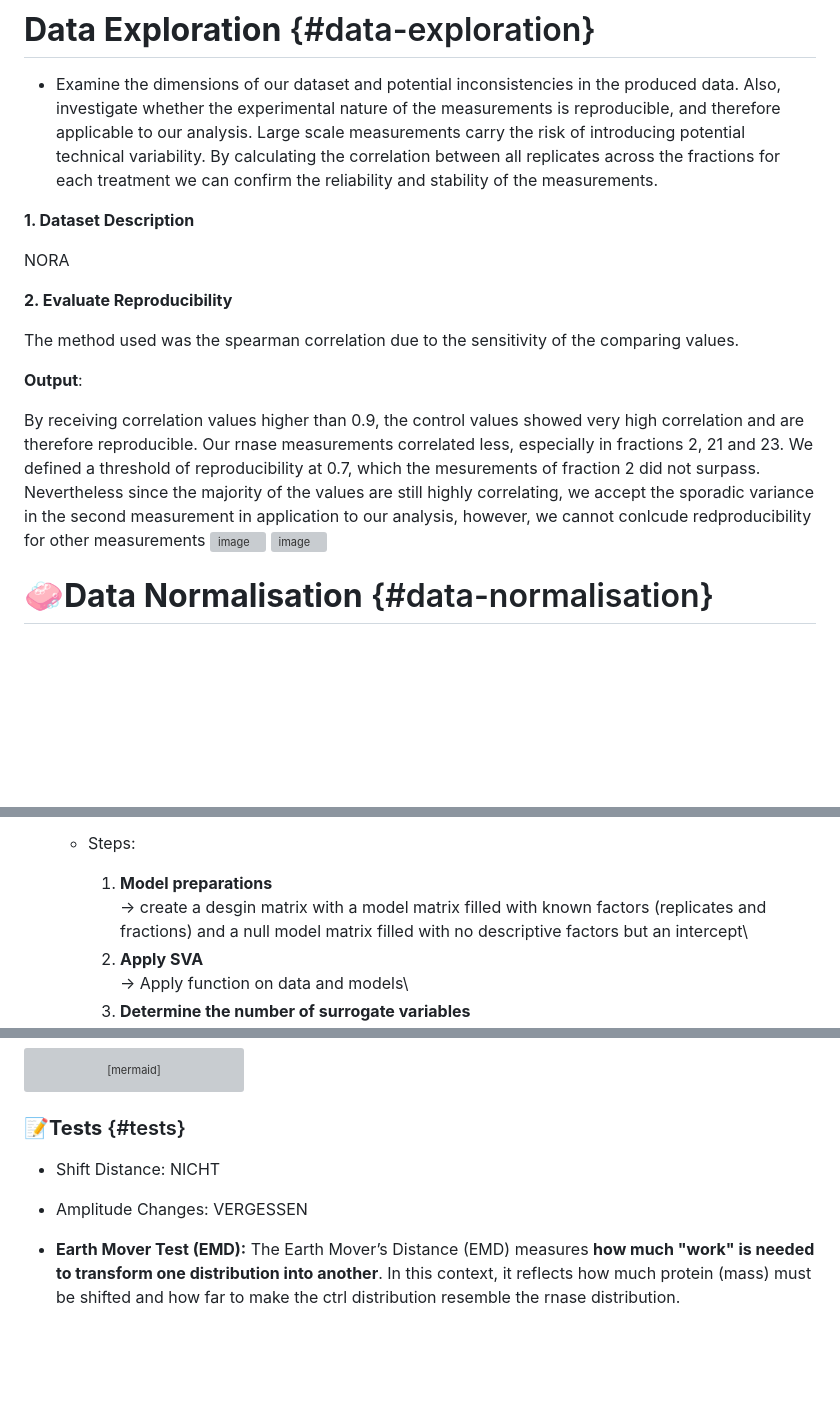
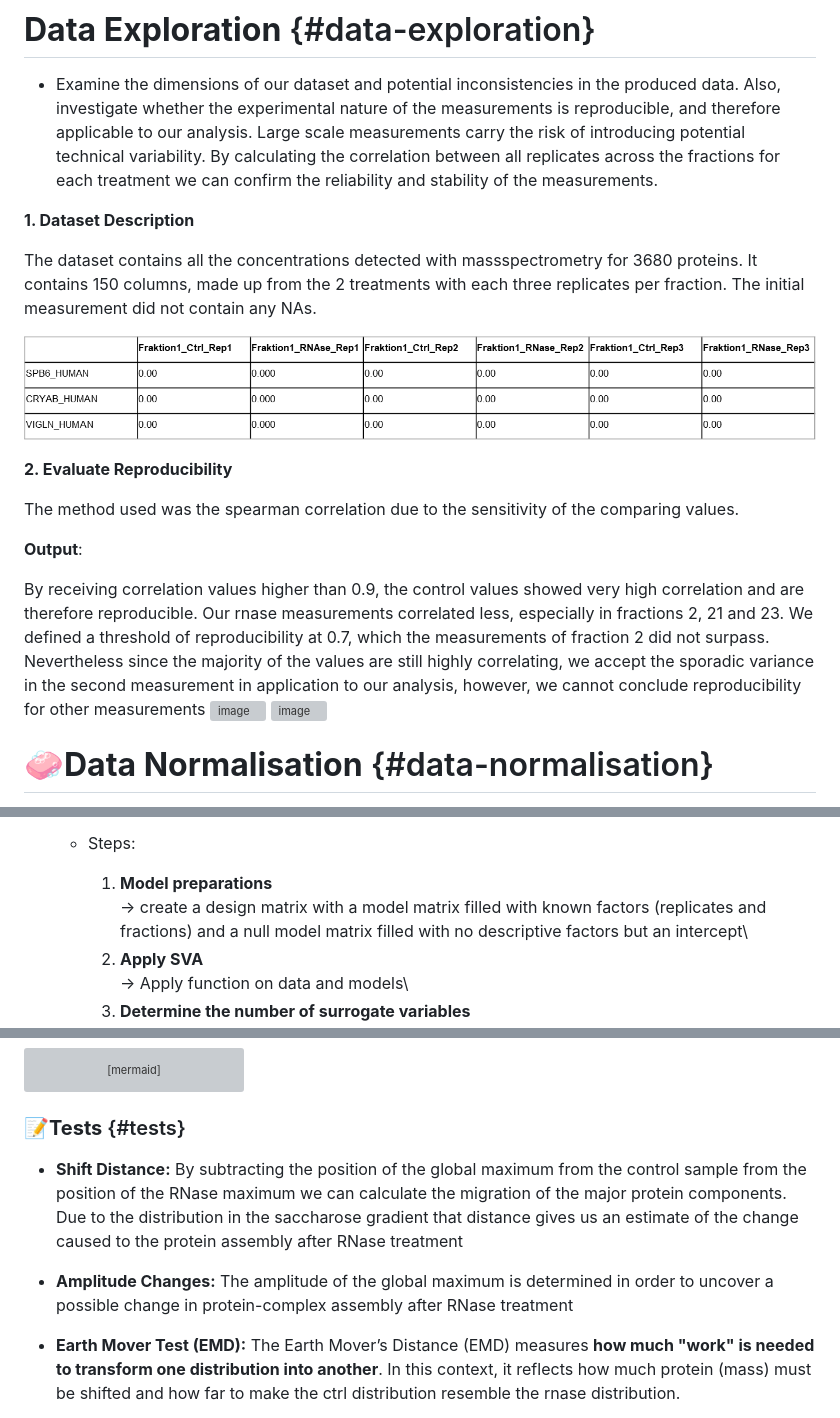
Before and after one commit to MichelaPozzi/2025-topic-03-group-04, a Markdown page: README.md, 3 parts joined by grey strips. GitHub-like rendering; pictures changed too: images/clipboard-3241059977.png (added); blank space fills up the shorter version; grey boxes are pictures that could not be loaded.

```diff
--- a/README.md
+++ b/README.md
@@ -107,7 +107,11 @@ between untreated cell lysates (control samples) and RNase-treated lysates (RNas
 
 **1. Dataset Description**
 
-NORA
+The dataset contains all the concentrations detected with massspectrometry for 3680 proteins. It
+contains 150 columns, made up from the 2 treatments with each three replicates per fraction. The
+initial measurement did not contain any NAs.
+
+![](images/clipboard-3241059977.png)
 
 **2. Evaluate Reproducibility**
 
@@ -117,10 +121,10 @@ The method used was the spearman correlation due to the sensitivity of the compa
 
 By receiving correlation values higher than 0.9, the control values showed very high correlation and
 are therefore reproducible. Our rnase measurements correlated less, especially in fractions 2, 21
-and 23. We defined a threshold of reproducibility at 0.7, which the mesurements of fraction 2 did
+and 23. We defined a threshold of reproducibility at 0.7, which the measurements of fraction 2 did
 not surpass. Nevertheless since the majority of the values are still highly correlating, we accept
 the sporadic variance in the second measurement in application to our analysis, however, we cannot
-conlcude redproducibility for other measurements
+conclude reproducibility for other measurements
 ![image](https://github.com/user-attachments/assets/6848a870-60ce-4d15-b005-a6c71b5ead1d)
 ![image](https://github.com/user-attachments/assets/3b6af159-57b2-43b3-94dd-f329f34c09f4)
 
@@ -211,7 +215,7 @@ They can influence further observations, analysis, and interpretation\
     -   Steps:
 
         1.  **Model preparations**\
-            → create a desgin matrix with a model matrix filled with known factors (replicates and
+            → create a design matrix with a model matrix filled with known factors (replicates and
             fractions) and a null model matrix filled with no descriptive factors but an intercept\
         2.  **Apply SVA**\
             → Apply function on data and models\
@@ -255,9 +259,13 @@ flowchart LR
 
 ### **📝Tests** {#tests}
 
--   Shift Distance: NICHT
+-   **Shift Distance:** By subtracting the position of the global maximum from the control sample
+    from the position of the RNase maximum we can calculate the migration of the major protein
+    components. Due to the distribution in the saccharose gradient that distance gives us an
+    estimate of the change caused to the protein assembly after RNase treatment
 
--   Amplitude Changes: VERGESSEN
+-   **Amplitude Changes:** The amplitude of the global maximum is determined in order to uncover a
+    possible change in protein-complex assembly after RNase treatment
 
 -   **Earth Mover Test (EMD):** The Earth Mover’s Distance (EMD) measures **how much "work" is
     needed to transform one distribution into another**. In this context, it reflects how much
```
Also changed, not shown: 1 other file.
